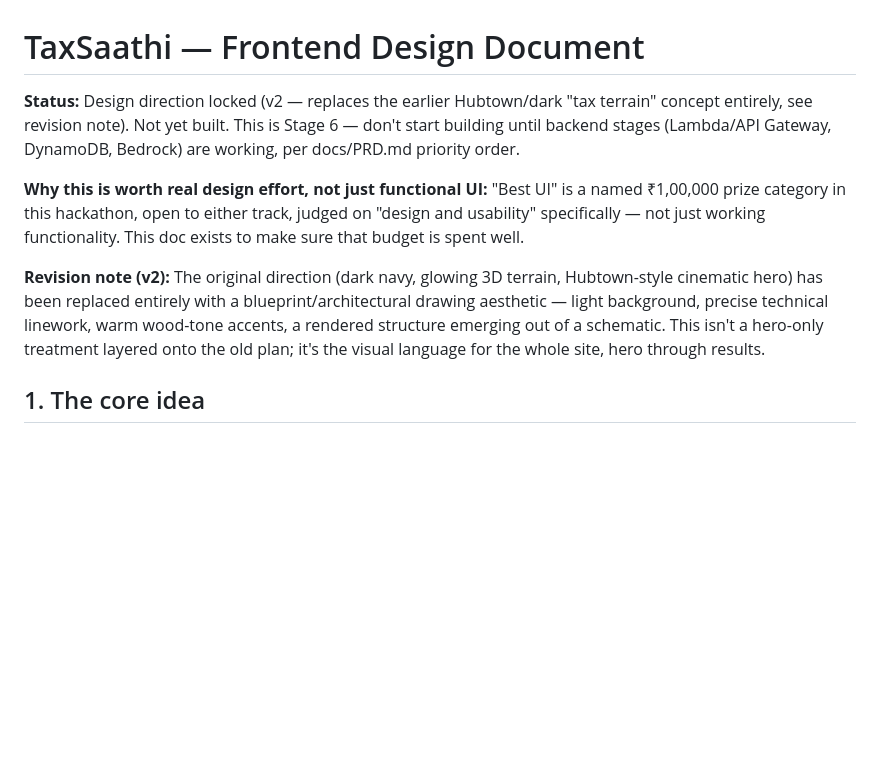
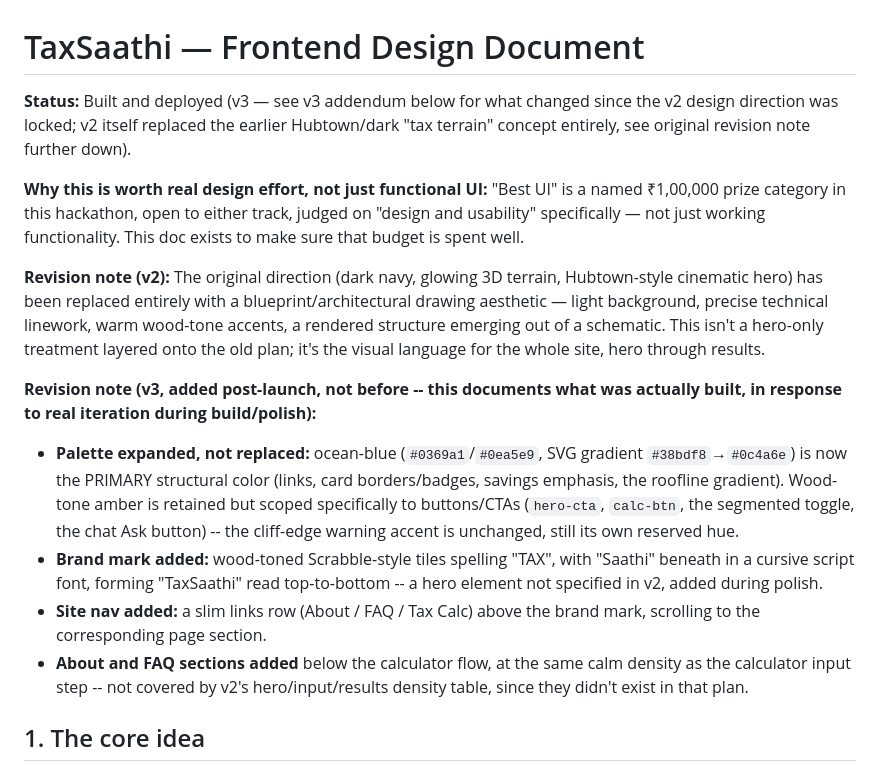
Before and after one commit to abhinav0singh/taxsaathi, a Markdown page: docs/FRONTEND_DESIGN.md, the part around the change. Drawn GitHub-style; blank space fills up the shorter version.

Commit message:
Reconcile docs with actual shipped state: Bedrock root cause, historical-comparison scope decision, frontend v3 changes

```diff
--- a/docs/FRONTEND_DESIGN.md
+++ b/docs/FRONTEND_DESIGN.md
@@ -1,9 +1,9 @@
 # TaxSaathi — Frontend Design Document
 
-**Status:** Design direction locked (v2 — replaces the earlier Hubtown/dark
-"tax terrain" concept entirely, see revision note). Not yet built. This is
-Stage 6 — don't start building until backend stages (Lambda/API Gateway,
-DynamoDB, Bedrock) are working, per docs/PRD.md priority order.
+**Status:** Built and deployed (v3 — see v3 addendum below for what
+changed since the v2 design direction was locked; v2 itself replaced the
+earlier Hubtown/dark "tax terrain" concept entirely, see original revision
+note further down).
 
 **Why this is worth real design effort, not just functional UI:** "Best
 UI" is a named ₹1,00,000 prize category in this hackathon, open to either
@@ -16,6 +16,24 @@ blueprint/architectural drawing aesthetic — light background, precise
 technical linework, warm wood-tone accents, a rendered structure emerging
 out of a schematic. This isn't a hero-only treatment layered onto the old
 plan; it's the visual language for the whole site, hero through results.
+
+**Revision note (v3, added post-launch, not before -- this documents what
+was actually built, in response to real iteration during build/polish):**
+- **Palette expanded, not replaced:** ocean-blue (`#0369a1`/`#0ea5e9`,
+  SVG gradient `#38bdf8`→`#0c4a6e`) is now the PRIMARY structural color
+  (links, card borders/badges, savings emphasis, the roofline gradient).
+  Wood-tone amber is retained but scoped specifically to buttons/CTAs
+  (`hero-cta`, `calc-btn`, the segmented toggle, the chat Ask button) --
+  the cliff-edge warning accent is unchanged, still its own reserved hue.
+- **Brand mark added:** wood-toned Scrabble-style tiles spelling "TAX",
+  with "Saathi" beneath in a cursive script font, forming "TaxSaathi"
+  read top-to-bottom -- a hero element not specified in v2, added during
+  polish.
+- **Site nav added:** a slim links row (About / FAQ / Tax Calc) above the
+  brand mark, scrolling to the corresponding page section.
+- **About and FAQ sections added** below the calculator flow, at the same
+  calm density as the calculator input step -- not covered by v2's
+  hero/input/results density table, since they didn't exist in that plan.
 
 ## 1. The core idea
 
```
Also changed, not shown: docs/PRD.md (+8 -1 lines), docs/TEST_PLAN.md (+37 -24 lines).
